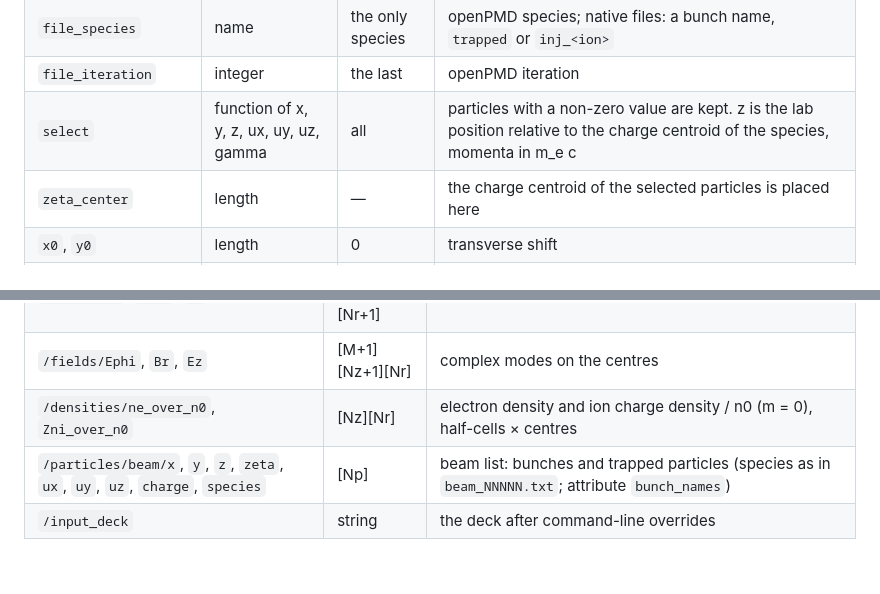
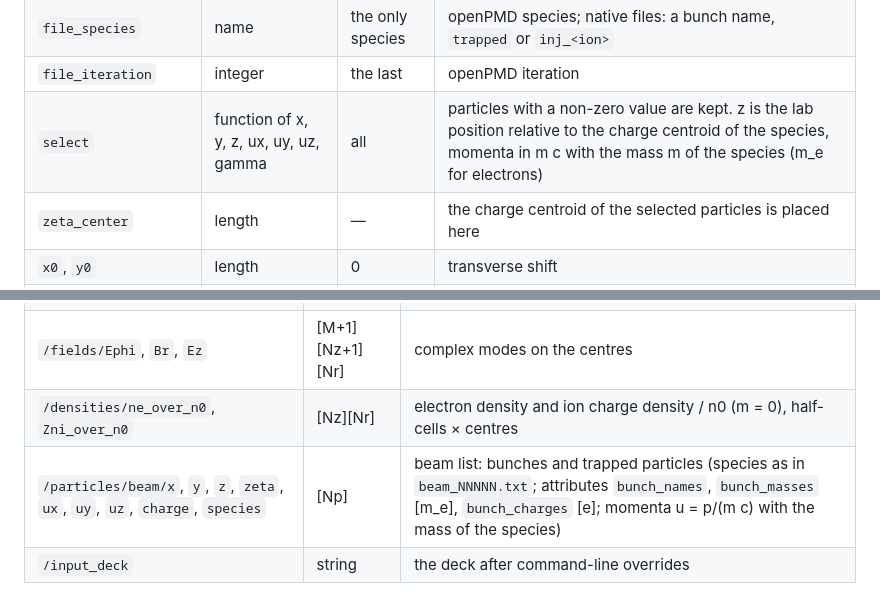
Before and after one commit to AlexMPukhov/GEM-PIC-RZ, a Markdown page: docs/input_deck.md, 2 parts joined by grey strips. Drawn GitHub-style; blank space fills up the shorter version.

```diff
--- a/docs/input_deck.md
+++ b/docs/input_deck.md
@@ -497,7 +497,7 @@ bunch {
 | `file` | path | — | openPMD file (one iteration per file or all in one) or a native `data_NNNNN.h5` |
 | `file_species` | name | the only species | openPMD species; native files: a bunch name, `trapped` or `inj_<ion>` |
 | `file_iteration` | integer | the last | openPMD iteration |
-| `select` | function of x, y, z, ux, uy, uz, gamma | all | particles with a non-zero value are kept. z is the lab position relative to the charge centroid of the species, momenta in m_e c |
+| `select` | function of x, y, z, ux, uy, uz, gamma | all | particles with a non-zero value are kept. z is the lab position relative to the charge centroid of the species, momenta in m c with the mass m of the species (m_e for electrons) |
 | `zeta_center` | length | — | the charge centroid of the selected particles is placed here |
 | `x0`, `y0` | length | 0 | transverse shift |
 | `charge` | charge | from the file | rescales the weights to this total charge |
@@ -810,7 +828,7 @@ p = FromOpenPMDProfile("diag/lasy/laser_00200.h5", "laserEnvelope")
 | `/fields/Er`, `Bphi`, `Bz` | [M+1][Nz+1][Nr+1] | complex modes on the faces |
 | `/fields/Ephi`, `Br`, `Ez` | [M+1][Nz+1][Nr] | complex modes on the centres |
 | `/densities/ne_over_n0`, `Zni_over_n0` | [Nz][Nr] | electron density and ion charge density / n0 (m = 0), half-cells × centres |
-| `/particles/beam/x`, `y`, `z`, `zeta`, `ux`, `uy`, `uz`, `charge`, `species` | [Np] | beam list: bunches and trapped particles (species as in `beam_NNNNN.txt`; attribute `bunch_names`) |
+| `/particles/beam/x`, `y`, `z`, `zeta`, `ux`, `uy`, `uz`, `charge`, `species` | [Np] | beam list: bunches and trapped particles (species as in `beam_NNNNN.txt`; attributes `bunch_names`, `bunch_masses` [m_e], `bunch_charges` [e]; momenta u = p/(m c) with the mass of the species) |
 | `/input_deck` | string | the deck after command-line overrides |
 
 - **Mode convention:** F(r, φ) = F₀(r) + 2 Re Σₘ Fₘ(r) e^{imφ}.
```
Also changed, not shown: other parts of docs/input_deck.md (+21 -3 lines), CLAUDE.md (+7 -3 lines), README.md (+3 -2 lines).
